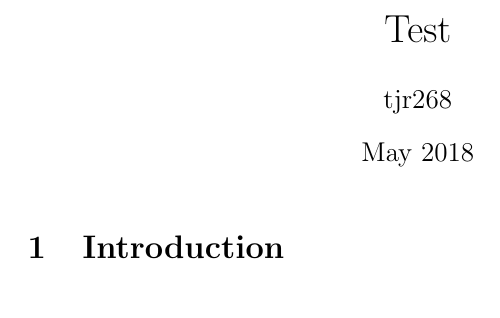
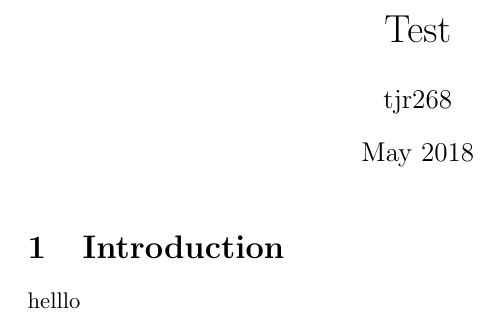
Before and after one commit to tjr268/Test, a LaTeX document (main.tex): part of the page, cut so that both start at the same text. Compiled offline with pdfLaTeX.

Commit message:
Update main.tex

```diff
--- a/main.tex
+++ b/main.tex
@@ -11,4 +11,6 @@
 
 \section{Introduction}
 
+helllo
+
 \end{document}
```
